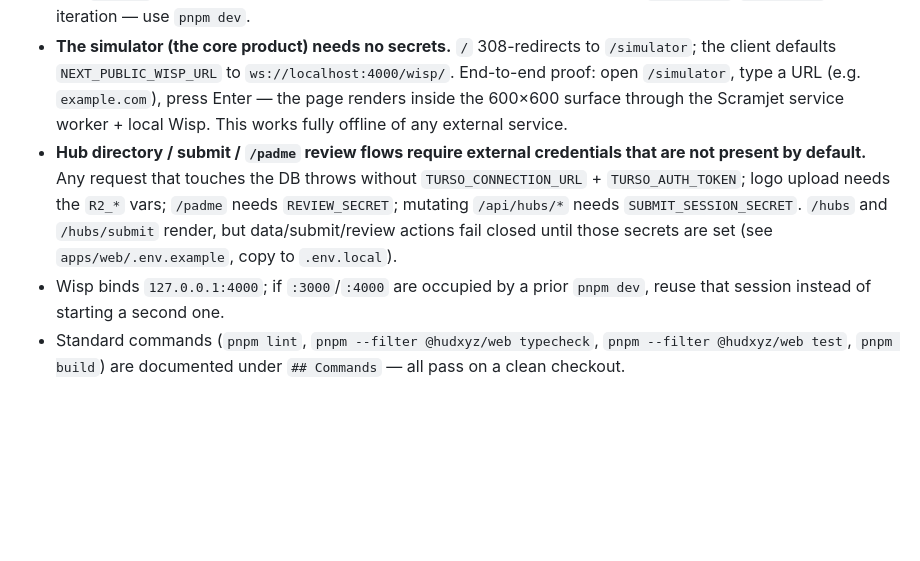
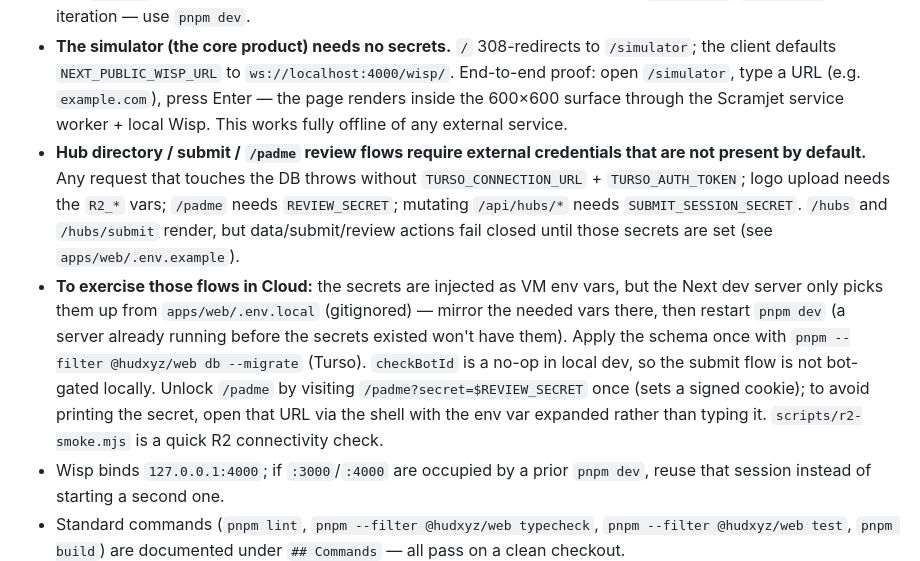
Before and after one commit to antonrisch/hudxyz, a Markdown page: AGENTS.md, the part around the change. Rendered like a GitHub page; blank space fills up the shorter version.

Commit message:
docs: note secret/env.local + migrate steps for hub review flows

```diff
--- a/AGENTS.md
+++ b/AGENTS.md
@@ -143,6 +143,7 @@ See `apps/web/AGENTS.md` for Next.js 16 notes, simulator state ownership, and hu
 
 - **Run everything with one command:** `pnpm dev` (root) starts both required dev services via `concurrently` — Next on `:3000` and the Wisp egress server on `:4000`. `predev`/`postinstall` stage the pinned Scramjet bundles into `public/`, so no separate proxy build step is needed. Do NOT background `next build`/`next start` for iteration — use `pnpm dev`.
 - **The simulator (the core product) needs no secrets.** `/` 308-redirects to `/simulator`; the client defaults `NEXT_PUBLIC_WISP_URL` to `ws://localhost:4000/wisp/`. End-to-end proof: open `/simulator`, type a URL (e.g. `example.com`), press Enter — the page renders inside the 600×600 surface through the Scramjet service worker + local Wisp. This works fully offline of any external service.
-- **Hub directory / submit / `/padme` review flows require external credentials that are not present by default.** Any request that touches the DB throws without `TURSO_CONNECTION_URL` + `TURSO_AUTH_TOKEN`; logo upload needs the `R2_*` vars; `/padme` needs `REVIEW_SECRET`; mutating `/api/hubs/*` needs `SUBMIT_SESSION_SECRET`. `/hubs` and `/hubs/submit` render, but data/submit/review actions fail closed until those secrets are set (see `apps/web/.env.example`, copy to `.env.local`).
+- **Hub directory / submit / `/padme` review flows require external credentials that are not present by default.** Any request that touches the DB throws without `TURSO_CONNECTION_URL` + `TURSO_AUTH_TOKEN`; logo upload needs the `R2_*` vars; `/padme` needs `REVIEW_SECRET`; mutating `/api/hubs/*` needs `SUBMIT_SESSION_SECRET`. `/hubs` and `/hubs/submit` render, but data/submit/review actions fail closed until those secrets are set (see `apps/web/.env.example`).
+- **To exercise those flows in Cloud:** the secrets are injected as VM env vars, but the Next dev server only picks them up from `apps/web/.env.local` (gitignored) — mirror the needed vars there, then restart `pnpm dev` (a server already running before the secrets existed won't have them). Apply the schema once with `pnpm --filter @hudxyz/web db --migrate` (Turso). `checkBotId` is a no-op in local dev, so the submit flow is not bot-gated locally. Unlock `/padme` by visiting `/padme?secret=$REVIEW_SECRET` once (sets a signed cookie); to avoid printing the secret, open that URL via the shell with the env var expanded rather than typing it. `scripts/r2-smoke.mjs` is a quick R2 connectivity check.
 - Wisp binds `127.0.0.1:4000`; if `:3000`/`:4000` are occupied by a prior `pnpm dev`, reuse that session instead of starting a second one.
 - Standard commands (`pnpm lint`, `pnpm --filter @hudxyz/web typecheck`, `pnpm --filter @hudxyz/web test`, `pnpm build`) are documented under `## Commands` — all pass on a clean checkout.
```
